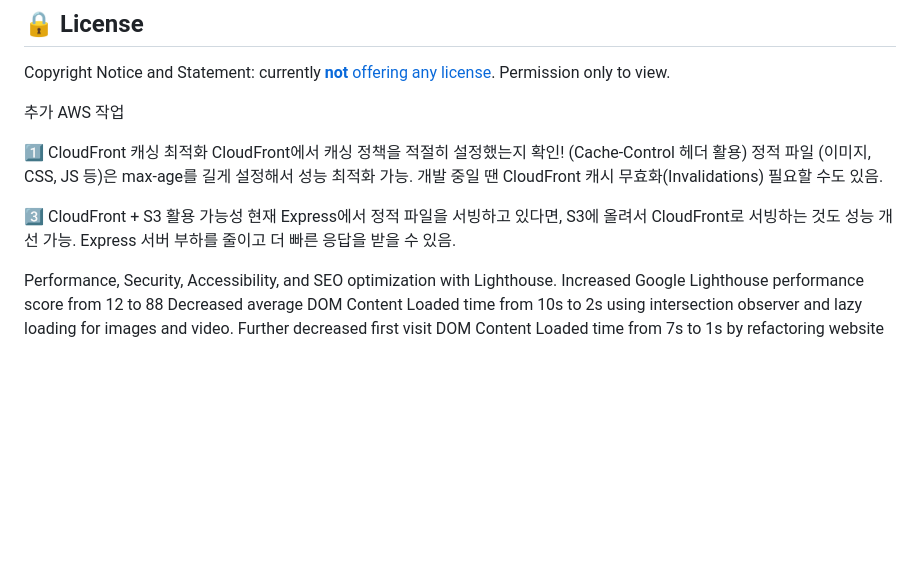
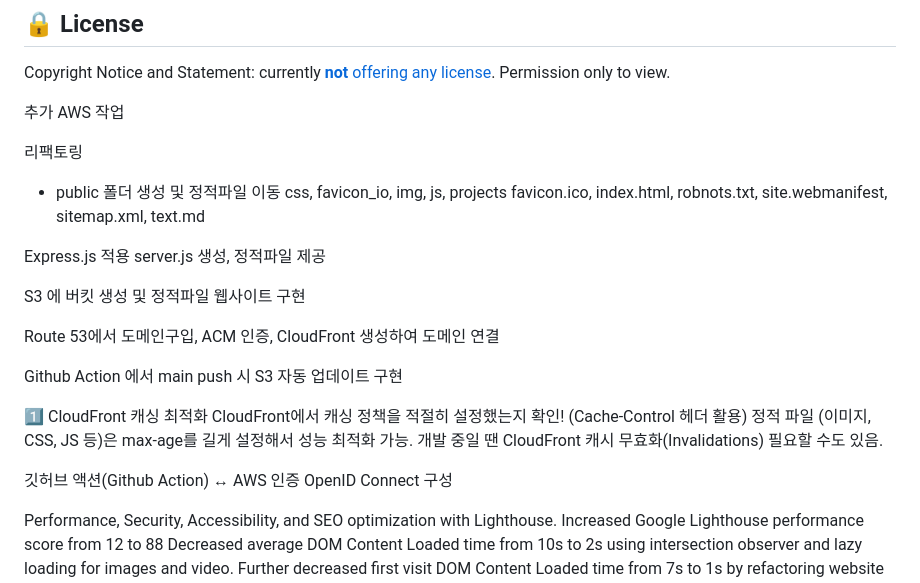
Before and after one commit to JavierJu/Professional-Portfolio, a Markdown page: README.md, the part around the change. Rendered like a GitHub page; blank space fills up the shorter version.

Commit message:
docs: updated

```diff
--- a/README.md
+++ b/README.md
@@ -35,14 +35,29 @@ Copyright Notice and Statement: currently [**not** offering any license](https:/
 
 추가 AWS 작업
 
+리팩토링
+- public 폴더 생성 및 정적파일 이동
+ css, favicon_io, img, js, projects
+ favicon.ico, index.html, robnots.txt, site.webmanifest, sitemap.xml, text.md
+
+Express.js 적용
+ server.js 생성, 정적파일 제공
+
+S3 에 버킷 생성 및 정적파일 웹사이트 구현
+
+Route 53에서 도메인구입, ACM 인증, CloudFront 생성하여 도메인 연결
+
+Github Action 에서 main push 시 S3 자동 업데이트 구현
+
+
+
 1️⃣ CloudFront 캐싱 최적화
 CloudFront에서 캐싱 정책을 적절히 설정했는지 확인! (Cache-Control 헤더 활용)
 정적 파일 (이미지, CSS, JS 등)은 max-age를 길게 설정해서 성능 최적화 가능.
 개발 중일 땐 CloudFront 캐시 무효화(Invalidations) 필요할 수도 있음.
 
-3️⃣ CloudFront + S3 활용 가능성
-현재 Express에서 정적 파일을 서빙하고 있다면, S3에 올려서 CloudFront로 서빙하는 것도 성능 개선 가능.
-Express 서버 부하를 줄이고 더 빠른 응답을 받을 수 있음.
+
+깃허브 액션(Github Action) ↔︎ AWS 인증 OpenID Connect 구성
 
 
 Performance, Security, Accessibility, and SEO optimization with Lighthouse. Increased Google Lighthouse performance score from 12 to 88
```
